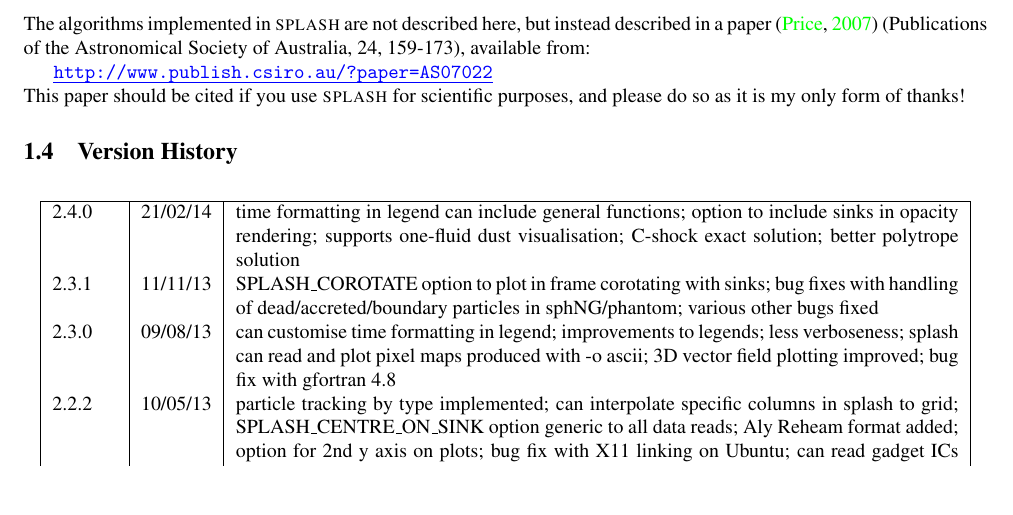
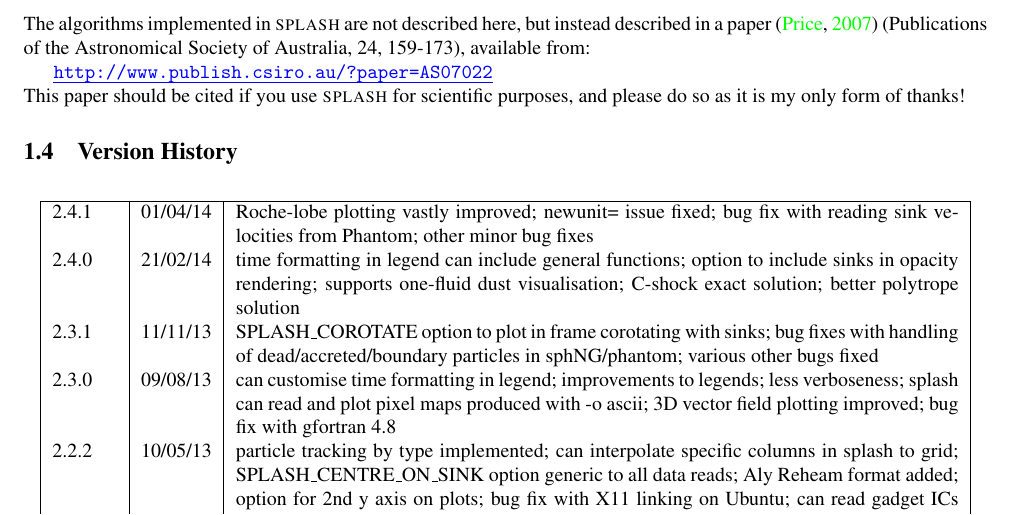
Before and after one commit to danieljprice/splash, a LaTeX document (docs/splash.tex, which reads docs/version_history_tex.tex): part of page 7 of 64, cut so that both start at the same text. Compiled offline with pdfLaTeX; a LaTeX package or settings file that is missing is left out.

Commit message:
version 2.4.1
git-svn-id: https://svn-vre.its.monash.edu.au/mathsci/splash@5141 cab04810-efc7-4a10-8ecf-f366c833a2ad

```diff
--- a/docs/version_history_tex.tex
+++ b/docs/version_history_tex.tex
@@ -1,3 +1,4 @@
+2.4.1 & 01/04/14 & Roche-lobe plotting vastly improved; newunit= issue fixed; bug fix with reading sink velocities from Phantom; other minor bug fixes \\
 2.4.0 & 21/02/14 & time formatting in legend can include general functions; option to include sinks in opacity rendering; supports one-fluid dust visualisation; C-shock exact solution; better polytrope solution \\
 2.3.1 & 11/11/13 & SPLASH\_COROTATE option to plot in frame corotating with sinks; bug fixes with handling of dead/accreted/boundary particles in sphNG/phantom; various other bugs fixed \\
 2.3.0 & 09/08/13 & can customise time formatting in legend; improvements to legends; less verboseness; splash can read and plot pixel maps produced with -o ascii; 3D vector field plotting improved; bug fix with gfortran 4.8 \\
```
Also changed, not shown: 2 other files.
